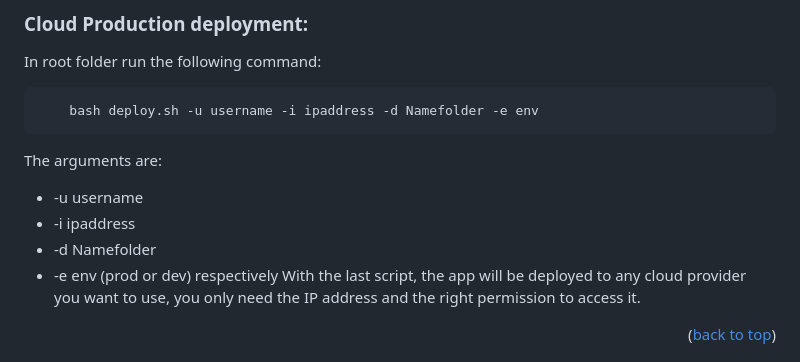
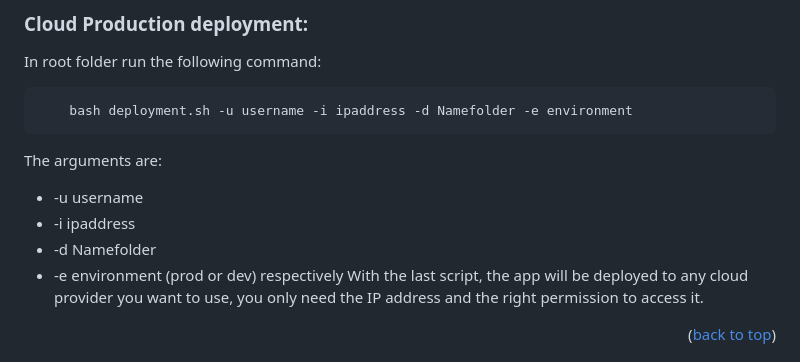
Before and after one commit to alyconr/TV-AMAZE-APP, a Markdown page: README.md, the part around the change. Drawn GitHub-style.

Commit message:
:memo: Update Documentation

````diff
--- a/README.md
+++ b/README.md
@@ -274,13 +274,13 @@ The above command will deploy the app in localhost on port 443 and 80 through do
 ### Cloud Production deployment:
 In root folder run the following command:
 ```sh
-    bash deploy.sh -u username -i ipaddress -d Namefolder -e env
+    bash deployment.sh -u username -i ipaddress -d Namefolder -e environment
 ```
 The arguments are:
 - -u username
 - -i ipaddress
 - -d Namefolder
-- -e env (prod or dev) respectively
+- -e environment (prod or dev) respectively
 With the last script, the app will be deployed to any cloud provider you want to use,  you only need the IP address and the right permission to access it.
 
 <p align="right">(<a href="#readme-top">back to top</a>)</p>
````
